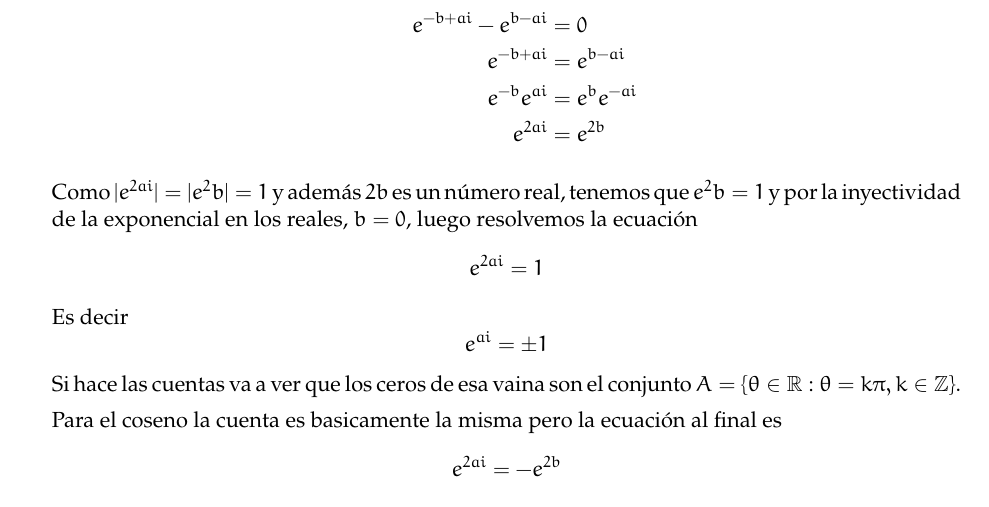
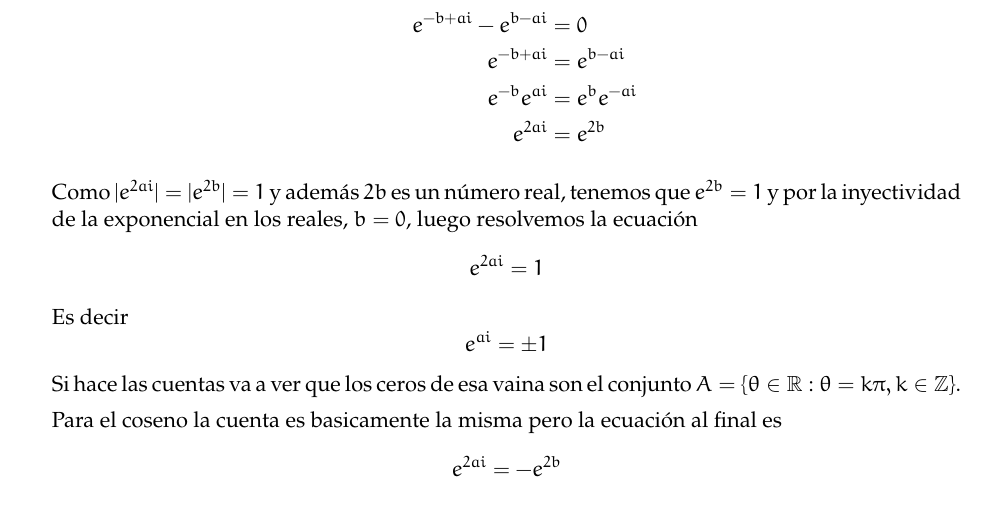
Before and after one commit to vinograd0v/Naonao-overleaf, a LaTeX document (Variable-compleja/T2/main.tex): part of page 2 of 6, cut so that both start at the same text. Compiled offline with pdfLaTeX.

Commit message:
ahora si q penax2

```diff
--- a/Variable-compleja/T2/main.tex
+++ b/Variable-compleja/T2/main.tex
@@ -77,7 +77,7 @@ con $k\in \mathbb{Z}$
     e^{2ai}&=e^{2b}
     \end{align*}
 
-    Como $|e^{2ai}|=|e^2b|=1$ y además $2b$ es un número real, tenemos que $e^2b=1$ y por la inyectividad de la exponencial en los reales, $b=0$, luego resolvemos la ecuación
+    Como $|e^{2ai}|=|e^{2b}|=1$ y además $2b$ es un número real, tenemos que $e^{2b}=1$ y por la inyectividad de la exponencial en los reales, $b=0$, luego resolvemos la ecuación
     \[
     e^{2ai}=1
     \]
```
Also changed, not shown: Variable-compleja/T2/main.pdf, 3 other files.
